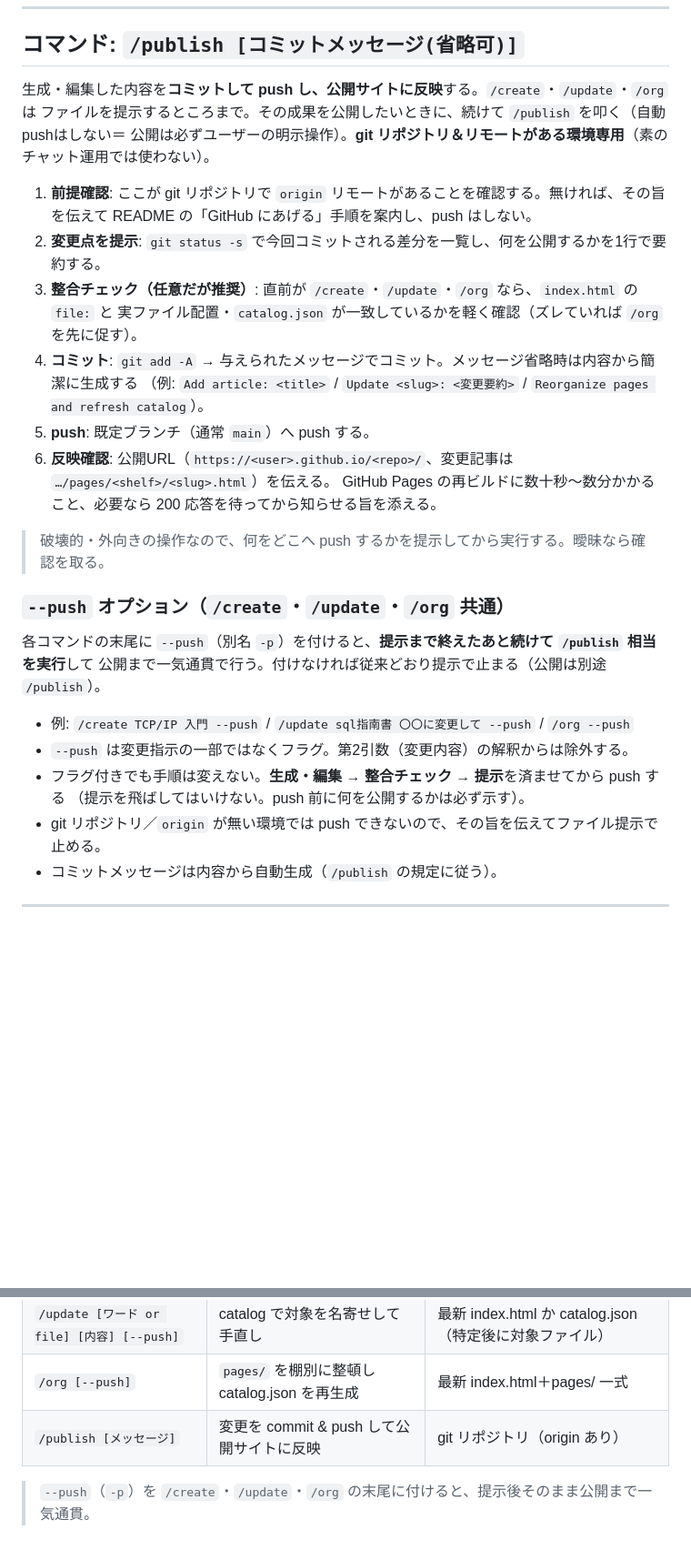
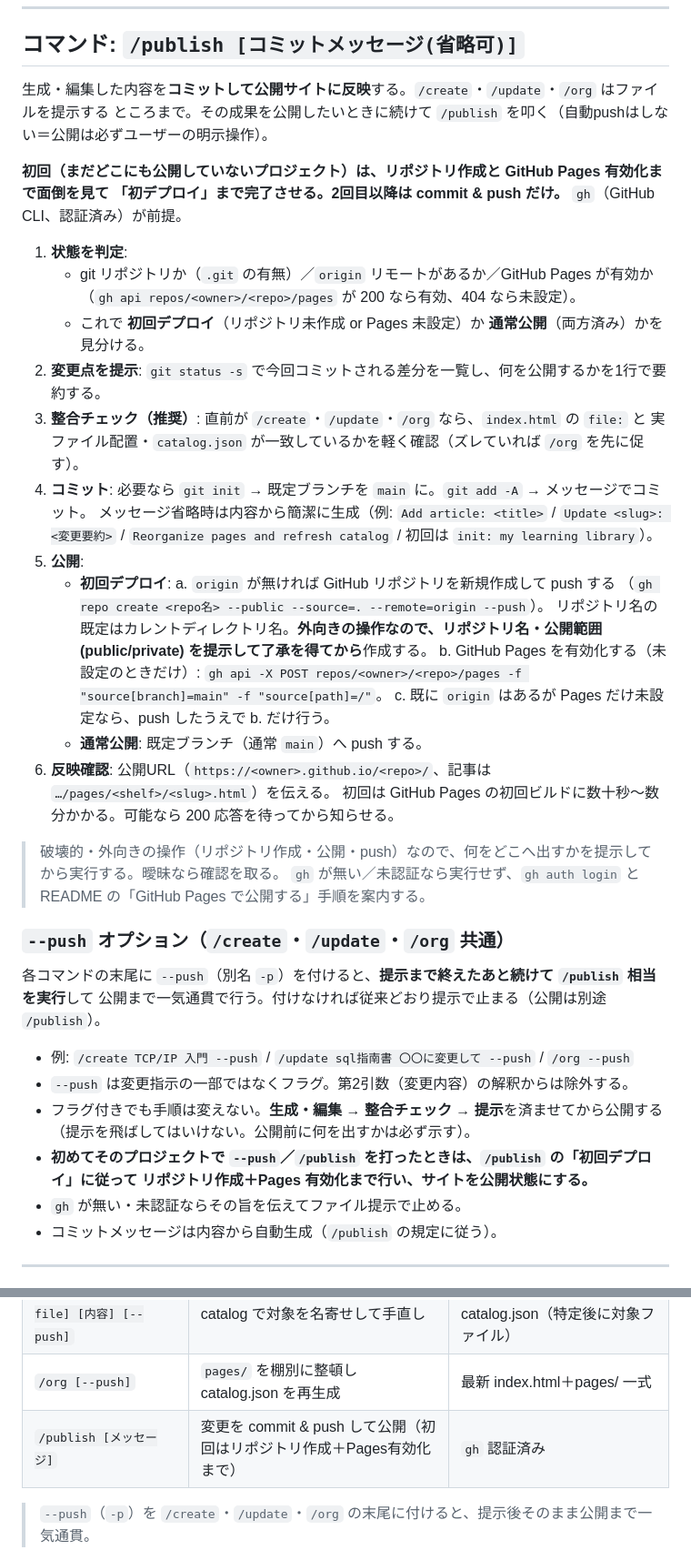
Before and after one commit to kb-daikigoto/shoka-template, a Markdown page: skills/learning-library/SKILL.md, 2 parts joined by grey strips. Shown at 91% size. GitHub-like rendering; blank space fills up the shorter version.

```diff
--- a/skills/learning-library/SKILL.md
+++ b/skills/learning-library/SKILL.md
@@ -132,22 +132,37 @@ catalog.json と物理配置はそこから導く派生。冪等（既に整っ
 
 ## コマンド: `/publish [コミットメッセージ(省略可)]`
 
-生成・編集した内容を**コミットして push し、公開サイトに反映**する。`/create`・`/update`・`/org` は
-ファイルを提示するところまで。その成果を公開したいときに、続けて `/publish` を叩く（自動pushはしない＝
-公開は必ずユーザーの明示操作）。**git リポジトリ＆リモートがある環境専用**（素のチャット運用では使わない）。
+生成・編集した内容を**コミットして公開サイトに反映**する。`/create`・`/update`・`/org` はファイルを提示する
+ところまで。その成果を公開したいときに続けて `/publish` を叩く（自動pushはしない＝公開は必ずユーザーの明示操作）。
 
-1. **前提確認**: ここが git リポジトリで `origin` リモートがあることを確認する。無ければ、その旨を伝えて
-   README の「GitHub にあげる」手順を案内し、push はしない。
+**初回（まだどこにも公開していないプロジェクト）は、リポジトリ作成と GitHub Pages 有効化まで面倒を見て
+「初デプロイ」まで完了させる。2回目以降は commit & push だけ。** `gh`（GitHub CLI、認証済み）が前提。
+
+1. **状態を判定**:
+   - git リポジトリか（`.git` の有無）／`origin` リモートがあるか／GitHub Pages が有効か
+     （`gh api repos/<owner>/<repo>/pages` が 200 なら有効、404 なら未設定）。
+   - これで **初回デプロイ**（リポジトリ未作成 or Pages 未設定）か **通常公開**（両方済み）かを見分ける。
 2. **変更点を提示**: `git status -s` で今回コミットされる差分を一覧し、何を公開するかを1行で要約する。
-3. **整合チェック（任意だが推奨）**: 直前が `/create`・`/update`・`/org` なら、`index.html` の `file:` と
+3. **整合チェック（推奨）**: 直前が `/create`・`/update`・`/org` なら、`index.html` の `file:` と
    実ファイル配置・`catalog.json` が一致しているかを軽く確認（ズレていれば `/org` を先に促す）。
-4. **コミット**: `git add -A` → 与えられたメッセージでコミット。メッセージ省略時は内容から簡潔に生成する
-   （例: `Add article: <title>` / `Update <slug>: <変更要約>` / `Reorganize pages and refresh catalog`）。
-5. **push**: 既定ブランチ（通常 `main`）へ push する。
-6. **反映確認**: 公開URL（`https://<user>.github.io/<repo>/`、変更記事は `…/pages/<shelf>/<slug>.html`）を伝える。
-   GitHub Pages の再ビルドに数十秒〜数分かかること、必要なら 200 応答を待ってから知らせる旨を添える。
+4. **コミット**: 必要なら `git init` → 既定ブランチを `main` に。`git add -A` → メッセージでコミット。
+   メッセージ省略時は内容から簡潔に生成（例: `Add article: <title>` / `Update <slug>: <変更要約>` /
+   `Reorganize pages and refresh catalog` / 初回は `init: my learning library`）。
+5. **公開**:
+   - **初回デプロイ**:
+     a. `origin` が無ければ GitHub リポジトリを新規作成して push する
+        （`gh repo create <repo名> --public --source=. --remote=origin --push`）。
+        リポジトリ名の既定はカレントディレクトリ名。**外向きの操作なので、リポジトリ名・公開範囲(public/private)
+        を提示して了承を得てから**作成する。
+     b. GitHub Pages を有効化する（未設定のときだけ）:
+        `gh api -X POST repos/<owner>/<repo>/pages -f "source[branch]=main" -f "source[path]=/"`。
+     c. 既に `origin` はあるが Pages だけ未設定なら、push したうえで b. だけ行う。
+   - **通常公開**: 既定ブランチ（通常 `main`）へ push する。
+6. **反映確認**: 公開URL（`https://<owner>.github.io/<repo>/`、記事は `…/pages/<shelf>/<slug>.html`）を伝える。
+   初回は GitHub Pages の初回ビルドに数十秒〜数分かかる。可能なら 200 応答を待ってから知らせる。
 
-> 破壊的・外向きの操作なので、何をどこへ push するかを提示してから実行する。曖昧なら確認を取る。
+> 破壊的・外向きの操作（リポジトリ作成・公開・push）なので、何をどこへ出すかを提示してから実行する。曖昧なら確認を取る。
+> `gh` が無い／未認証なら実行せず、`gh auth login` と README の「GitHub Pages で公開する」手順を案内する。
 
 ### `--push` オプション（`/create`・`/update`・`/org` 共通）
 
@@ -156,9 +171,11 @@ catalog.json と物理配置はそこから導く派生。冪等（既に整っ
 
 - 例: `/create TCP/IP 入門 --push` / `/update sql指南書 〇〇に変更して --push` / `/org --push`
 - `--push` は変更指示の一部ではなくフラグ。第2引数（変更内容）の解釈からは除外する。
-- フラグ付きでも手順は変えない。**生成・編集 → 整合チェック → 提示**を済ませてから push する
-  （提示を飛ばしてはいけない。push 前に何を公開するかは必ず示す）。
-- git リポジトリ／`origin` が無い環境では push できないので、その旨を伝えてファイル提示で止める。
+- フラグ付きでも手順は変えない。**生成・編集 → 整合チェック → 提示**を済ませてから公開する
+  （提示を飛ばしてはいけない。公開前に何を出すかは必ず示す）。
+- **初めてそのプロジェクトで `--push`／`/publish` を打ったときは、`/publish` の「初回デプロイ」に従って
+  リポジトリ作成＋Pages 有効化まで行い、サイトを公開状態にする。**
+- `gh` が無い・未認証ならその旨を伝えてファイル提示で止める。
 - コミットメッセージは内容から自動生成（`/publish` の規定に従う）。
 
 ---
@@ -203,7 +220,7 @@ catalog.json と物理配置はそこから導く派生。冪等（既に整っ
 | `/create [トピック] [--push]` | 新記事を `pages/<棚>/` に作りハブと catalog に追加 | 最新 index.html（＋catalog.json） |
 | `/update [ワード or file] [内容] [--push]` | catalog で対象を名寄せして手直し | 最新 index.html か catalog.json（特定後に対象ファイル） |
 | `/org [--push]` | `pages/` を棚別に整頓し catalog.json を再生成 | 最新 index.html＋pages/ 一式 |
-| `/publish [メッセージ]` | 変更を commit & push して公開サイトに反映 | git リポジトリ（origin あり） |
+| `/publish [メッセージ]` | 変更を commit & push して公開（初回はリポジトリ作成＋Pages有効化まで） | `gh` 認証済み |
 
 > `--push`（`-p`）を `/create`・`/update`・`/org` の末尾に付けると、提示後そのまま公開まで一気通貫。
 
```
Also changed, not shown: README.md (+7 -3 lines).
